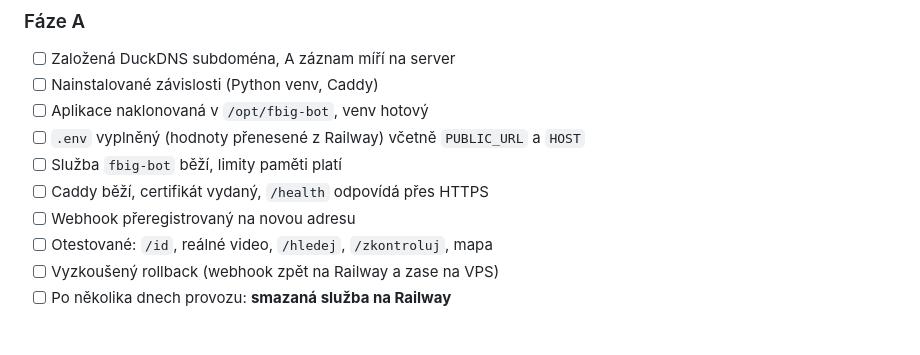
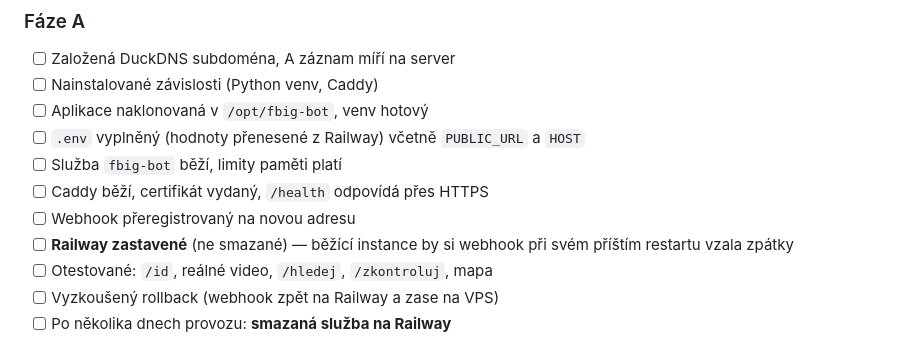
Before and after one commit to tomas-novak/fb-ig-video-extractor, a Markdown page: docs/migration/00-overview.md, the part around the change. Drawn GitHub-style.

```diff
--- a/docs/migration/00-overview.md
+++ b/docs/migration/00-overview.md
@@ -93,6 +93,8 @@ Fáze B je volitelná — po Fázi A je systém plně funkční.
 - [ ] Služba `fbig-bot` běží, limity paměti platí
 - [ ] Caddy běží, certifikát vydaný, `/health` odpovídá přes HTTPS
 - [ ] Webhook přeregistrovaný na novou adresu
+- [ ] **Railway zastavené** (ne smazané) — běžící instance by si webhook
+      při svém příštím restartu vzala zpátky
 - [ ] Otestované: `/id`, reálné video, `/hledej`, `/zkontroluj`, mapa
 - [ ] Vyzkoušený rollback (webhook zpět na Railway a zase na VPS)
 - [ ] Po několika dnech provozu: **smazaná služba na Railway**
```
Also changed, not shown: docs/migration/01-phase-a-vps.md (+16 -1 lines), docs/migration/03-rollback.md (+39 -21 lines).
